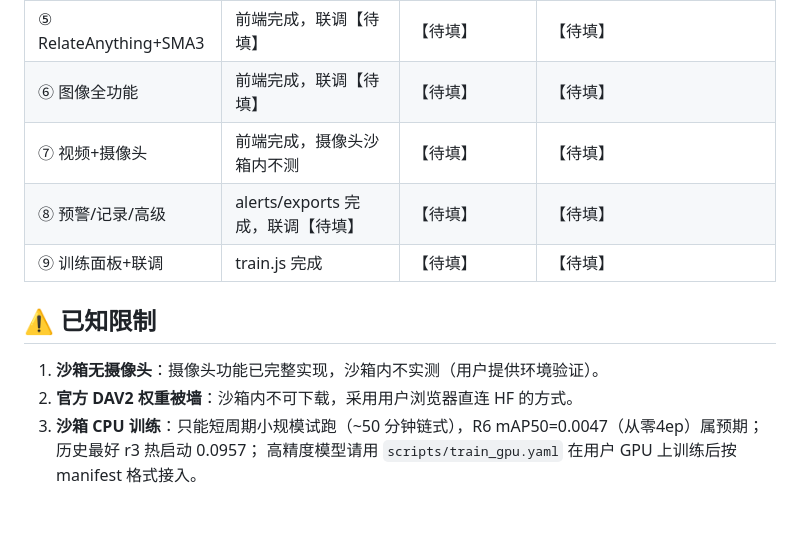
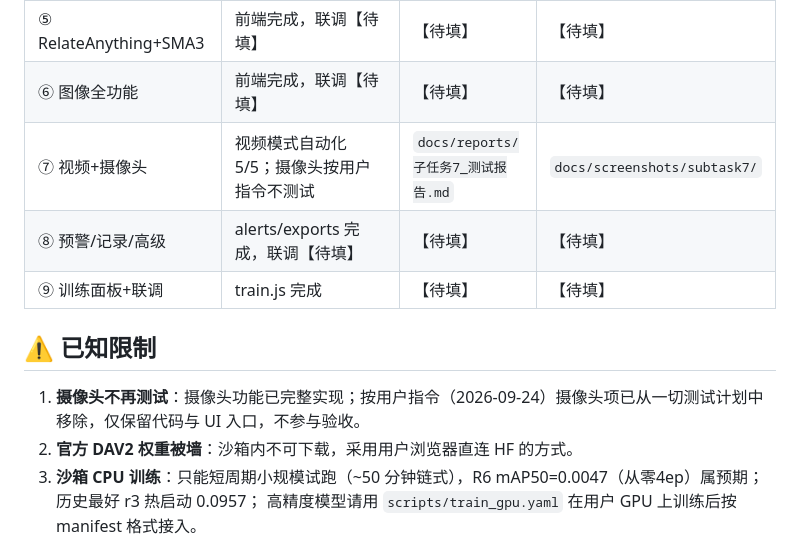
Before and after one commit to hnsyliupeng/YOLOanything, a Markdown page: README.md, the part around the change. Rendered like a GitHub page; blank space fills up the shorter version.

Commit message:
docs: 摄像头项按用户指令从测试计划移除(README口径更新)
Co-authored-by: arena-agent <297053741+arena-agent@users.noreply.github.com>

```diff
--- a/README.md
+++ b/README.md
@@ -117,13 +117,13 @@ tools/               测试工具链（package.json、extract-chromium.mjs、fon
 | ④ 深度集成 | 双轨方案已定案，自训模型产物【待填】 | 【待填】 | 【待填】 |
 | ⑤ RelateAnything+SMA3 | 前端完成，联调【待填】 | 【待填】 | 【待填】 |
 | ⑥ 图像全功能 | 前端完成，联调【待填】 | 【待填】 | 【待填】 |
-| ⑦ 视频+摄像头 | 前端完成，摄像头沙箱内不测 | 【待填】 | 【待填】 |
+| ⑦ 视频+摄像头 | 视频模式自动化 5/5；摄像头按用户指令不测试 | `docs/reports/子任务7_测试报告.md` | `docs/screenshots/subtask7/` |
 | ⑧ 预警/记录/高级 | alerts/exports 完成，联调【待填】 | 【待填】 | 【待填】 |
 | ⑨ 训练面板+联调 | train.js 完成 | 【待填】 | 【待填】 |
 
 ## ⚠️ 已知限制
 
-1. **沙箱无摄像头**：摄像头功能已完整实现，沙箱内不实测（用户提供环境验证）。
+1. **摄像头不再测试**：摄像头功能已完整实现；按用户指令（2026-09-24）摄像头项已从一切测试计划中移除，仅保留代码与 UI 入口，不参与验收。
 2. **官方 DAV2 权重被墙**：沙箱内不可下载，采用用户浏览器直连 HF 的方式。
 3. **沙箱 CPU 训练**：只能短周期小规模试跑（~50 分钟链式），R6 mAP50=0.0047（从零4ep）属预期；历史最好 r3 热启动 0.0957；
    高精度模型请用 `scripts/train_gpu.yaml` 在用户 GPU 上训练后按 manifest 格式接入。
```
